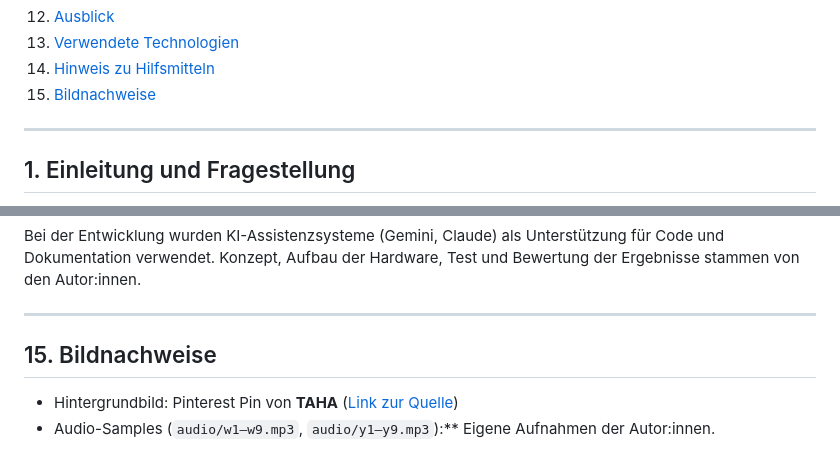
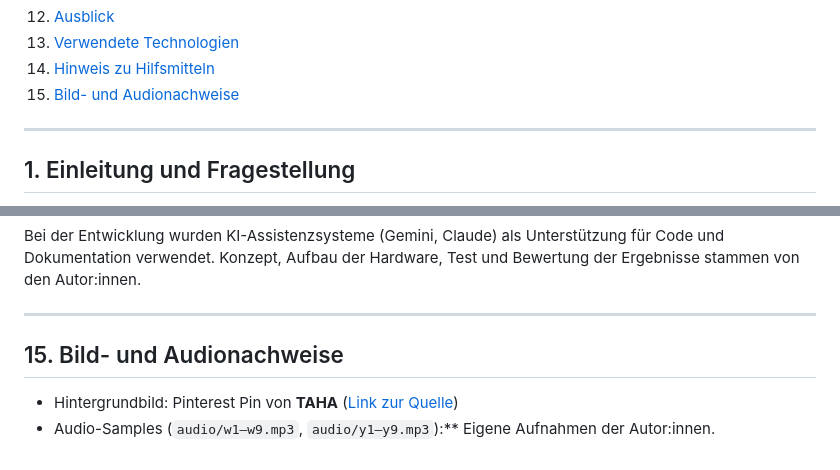
Before and after one commit to Mohammad-shori/hybrides-digitales-santur, a Markdown page: README.md, 2 parts joined by grey strips. Rendered like a GitHub page.

```diff
--- a/README.md
+++ b/README.md
@@ -28,7 +28,7 @@ Projekt im Rahmen der Lehrveranstaltung *Musikinformatik* (Master)
 12. [Ausblick](#12-ausblick)
 13. [Verwendete Technologien](#13-verwendete-technologien)
 14. [Hinweis zu Hilfsmitteln](#14-hinweis-zu-hilfsmitteln)
-15. [Bildnachweise](#15-bildnachweise)
+15. [Bild- und Audionachweise](#15-bild--und-audionachweise)
 
 ---
 
@@ -385,7 +385,7 @@ Bei der Entwicklung wurden KI-Assistenzsysteme (Gemini, Claude) als Unterstützu
 
 ---
 
-## 15. Bildnachweise
+## 15. Bild- und Audionachweise
 
 - Hintergrundbild: Pinterest Pin von **TAHA** ([Link zur Quelle](https://de.pinterest.com/pin/785807834969737808/))
 - Audio-Samples (`audio/w1–w9.mp3`, `audio/y1–y9.mp3`):** Eigene Aufnahmen der Autor:innen.
```
